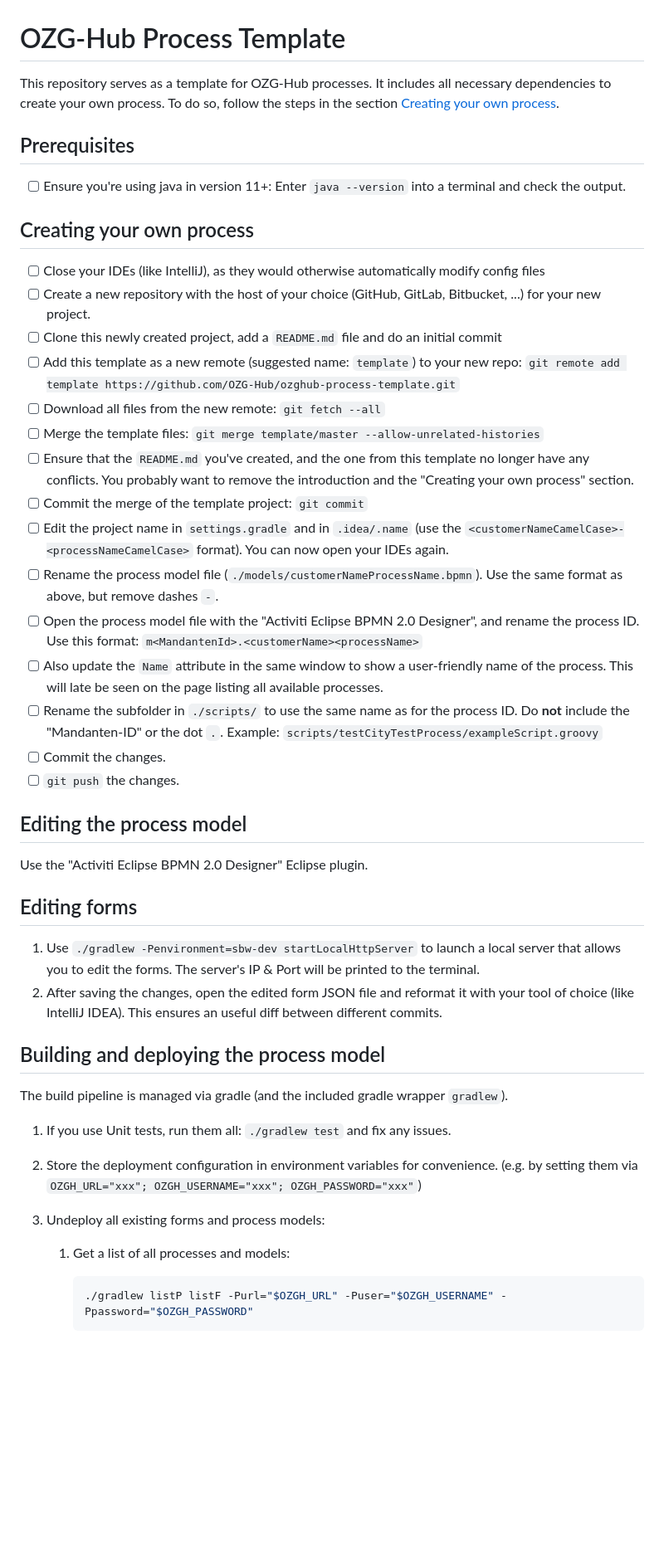
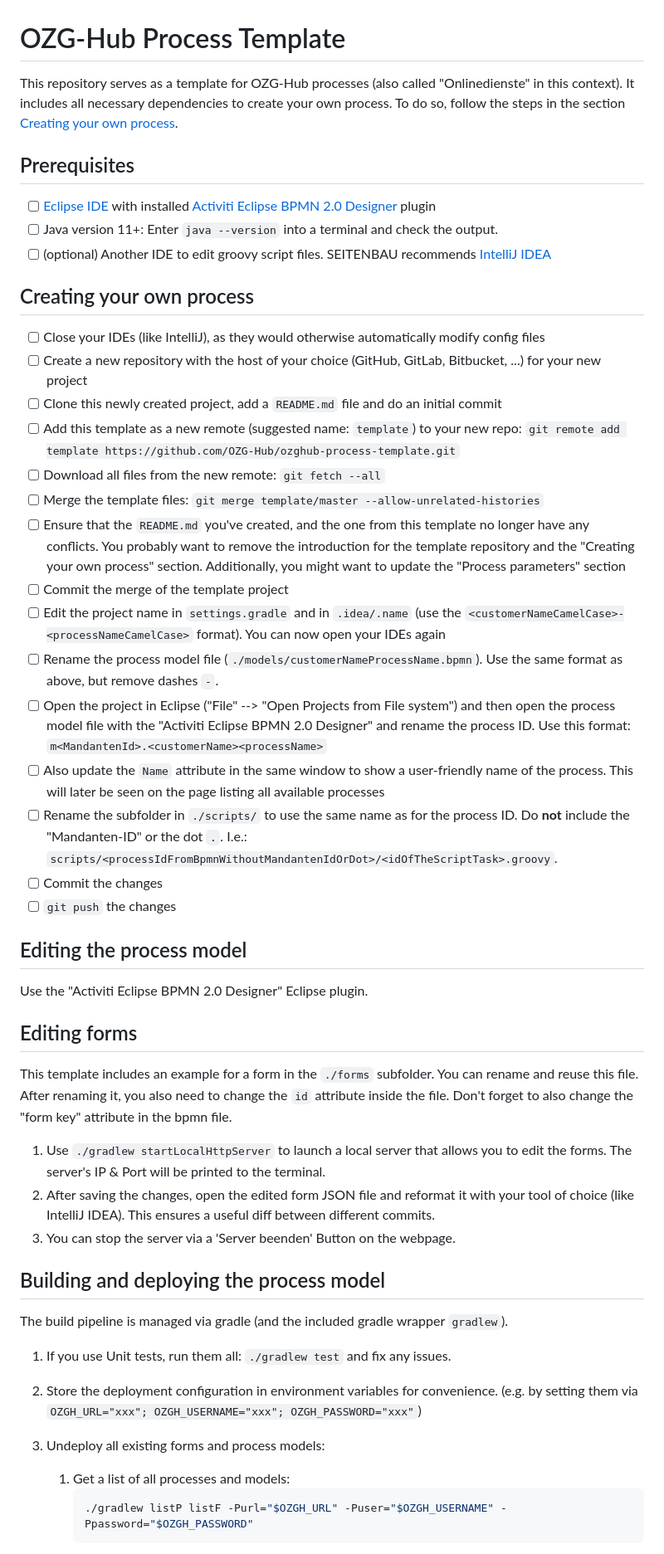
Before and after one commit to OZG-Hub/ozghub-process-template, a Markdown page: README.md, the part around one of its changes. Shown at 83% size. GitHub-like rendering; blank space fills up the shorter version.

````diff
--- a/README.md
+++ b/README.md
@@ -1,50 +1,50 @@
 # OZG-Hub Process Template
 
-This repository serves as a template for OZG-Hub processes. It includes all necessary dependencies to create your own process. To do so, follow the steps in the section [Creating your own process](#Creating-your-own-process).
+This repository serves as a template for OZG-Hub processes (also called "Onlinedienste" in this context). It includes all necessary dependencies to create your own process. To do so, follow the steps in the section [Creating your own process](#Creating-your-own-process).
 
 ## Prerequisites
 
-* [ ] Ensure you're using java in version 11+: Enter `java --version` into a terminal and check the output.
+* [ ] [Eclipse IDE](https://www.eclipse.org/eclipseide/) with installed [Activiti Eclipse BPMN 2.0 Designer](https://www.activiti.org/designer/update/) plugin
+* [ ] Java version 11+: Enter `java --version` into a terminal and check the output.
+* [ ] (optional) Another IDE to edit groovy script files. SEITENBAU recommends [IntelliJ IDEA](https://www.jetbrains.com/idea/)
 
 ## Creating your own process
 
 * [ ] Close your IDEs (like IntelliJ), as they would otherwise automatically modify config files
-* [ ] Create a new repository with the host of your choice (GitHub, GitLab, Bitbucket, ...) for your new project.
+* [ ] Create a new repository with the host of your choice (GitHub, GitLab, Bitbucket, ...) for your new project
 * [ ] Clone this newly created project, add a `README.md` file and do an initial commit
 * [ ] Add this template as a new remote (suggested name: `template`) to your new repo: `git remote add template https://github.com/OZG-Hub/ozghub-process-template.git`
 * [ ] Download all files from the new remote: `git fetch --all`
 * [ ] Merge the template files: `git merge template/master --allow-unrelated-histories`
-* [ ] Ensure that the `README.md` you've created, and the one from this template no longer have any conflicts. You probably want to remove the introduction and the "Creating your own process" section.
-* [ ] Commit the merge of the template project: `git commit`
-* [ ] Edit the project name in `settings.gradle` and in `.idea/.name` (use the `<customerNameCamelCase>-<processNameCamelCase>` format). You can now open your IDEs again.
+* [ ] Ensure that the `README.md` you've created, and the one from this template no longer have any conflicts. You probably want to remove the introduction for the template repository and the "Creating your own process" section. Additionally, you might want to update the "Process parameters" section
+* [ ] Commit the merge of the template project
+* [ ] Edit the project name in `settings.gradle` and in `.idea/.name` (use the `<customerNameCamelCase>-<processNameCamelCase>` format). You can now open your IDEs again
 * [ ] Rename the process model file (`./models/customerNameProcessName.bpmn`). Use the same format as above, but remove dashes `-`.
-* [ ] Open the process model file with the "Activiti Eclipse BPMN 2.0 Designer", and rename the process ID. Use this format: `m<MandantenId>.<customerName><processName>`
-* [ ] Also update the `Name` attribute in the same window to show a user-friendly name of the process. This will late be seen on the page listing all available processes.
-* [ ] Rename the subfolder in `./scripts/` to use the same name as for the process ID. Do **not** include the "Mandanten-ID" or the dot `.`. Example: `scripts/testCityTestProcess/exampleScript.groovy`
-* [ ] Commit the changes.
-* [ ] `git push` the changes.
+* [ ] Open the project in Eclipse ("File" --> "Open Projects from File system") and then open the process model file with the "Activiti Eclipse BPMN 2.0 Designer" and rename the process ID. Use this format: `m<MandantenId>.<customerName><processName>`
+* [ ] Also update the `Name` attribute in the same window to show a user-friendly name of the process. This will later be seen on the page listing all available processes
+* [ ] Rename the subfolder in `./scripts/` to use the same name as for the process ID. Do **not** include the "Mandanten-ID" or the dot `.`. I.e.: `scripts/<processIdFromBpmnWithoutMandantenIdOrDot>/<idOfTheScriptTask>.groovy`.
+* [ ] Commit the changes
+* [ ] `git push` the changes
 
 ## Editing the process model
 
 Use the "Activiti Eclipse BPMN 2.0 Designer" Eclipse plugin.
 
 ## Editing forms
+This template includes an example for a form in the `./forms` subfolder. You can rename and reuse this file. After renaming it, you also need to change the `id` attribute inside the file. Don't forget to also change the "form key" attribute in the bpmn file.
 
-1. Use `./gradlew -Penvironment=sbw-dev startLocalHttpServer` to launch a local server that allows you to edit the forms. The server's IP & Port will be printed to the terminal.
-1. After saving the changes, open the edited form JSON file and reformat it with your tool of choice (like IntelliJ IDEA). This ensures an useful diff between different commits.
+1. Use `./gradlew startLocalHttpServer` to launch a local server that allows you to edit the forms. The server's IP & Port will be printed to the terminal.
+2. After saving the changes, open the edited form JSON file and reformat it with your tool of choice (like IntelliJ IDEA). This ensures a useful diff between different commits.
+3. You can stop the server via a 'Server beenden' Button on the webpage.
 
 ## Building and deploying the process model
 
 The build pipeline is managed via gradle (and the included gradle wrapper `gradlew`).
 
 1. If you use Unit tests, run them all: `./gradlew test` and fix any issues.
-
 1. Store the deployment configuration in environment variables for convenience. (e.g. by setting them via `OZGH_URL="xxx"; OZGH_USERNAME="xxx"; OZGH_PASSWORD="xxx"`)
-
 1. Undeploy all existing forms and process models:
-
    1. Get a list of all processes and models:
-
       ```bash
       ./gradlew listP listF -Purl="$OZGH_URL" -Puser="$OZGH_USERNAME" -Ppassword="$OZGH_PASSWORD"
       ```
````
Also changed, not shown: other parts of README.md (+10 -18 lines), documentation/where-to-find-deployment-id.png (added).
